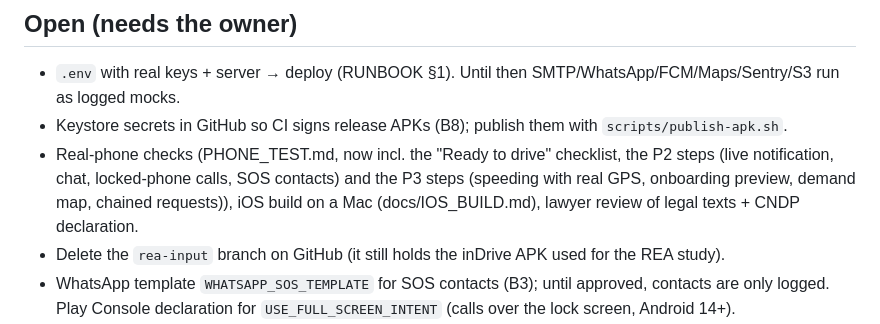
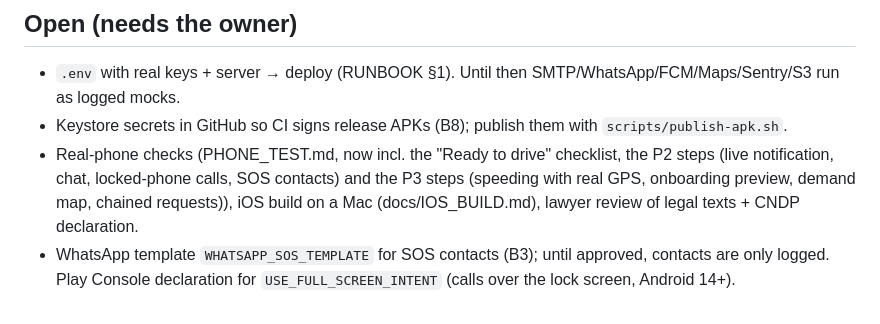
Before and after one commit to zaghouri/TaxiDriver, a Markdown page: PROGRESS.md, the part around the change. Drawn GitHub-style.

Commit message:
PROGRESS: rea-input branch deleted

```diff
--- a/PROGRESS.md
+++ b/PROGRESS.md
@@ -22,7 +22,6 @@
 - `.env` with real keys + server → deploy (RUNBOOK §1). Until then SMTP/WhatsApp/FCM/Maps/Sentry/S3 run as logged mocks.
 - Keystore secrets in GitHub so CI signs release APKs (B8); publish them with `scripts/publish-apk.sh`.
 - Real-phone checks (PHONE_TEST.md, now incl. the "Ready to drive" checklist, the P2 steps (live notification, chat, locked-phone calls, SOS contacts) and the P3 steps (speeding with real GPS, onboarding preview, demand map, chained requests)), iOS build on a Mac (docs/IOS_BUILD.md), lawyer review of legal texts + CNDP declaration.
-- Delete the `rea-input` branch on GitHub (it still holds the inDrive APK used for the REA study).
 - WhatsApp template `WHATSAPP_SOS_TEMPLATE` for SOS contacts (B3); until approved, contacts are only logged. Play Console declaration for `USE_FULL_SCREEN_INTENT` (calls over the lock screen, Android 14+).
 - Review the P2 defaults: waiting fee (3 free min, 1 DH/min, cap 20 DH; off by default, set per city), driver late after 5 min with a penalty, promised ETA ≥ 75 % of the route estimate; privacy text for emergency contacts and chat (lawyer review).
 - Review the P3 defaults (D80–D88): speeding 60 + 20 km/h for 30 s, far-driver confirm at 10 min, demand window 45 min, re-notify 3×/request; chained requests stay **off** until the phone run in PHONE_TEST (set `cancel_rules.chain_enabled` per city). Lawyer: name saved addresses in the next privacy-text version.
```
